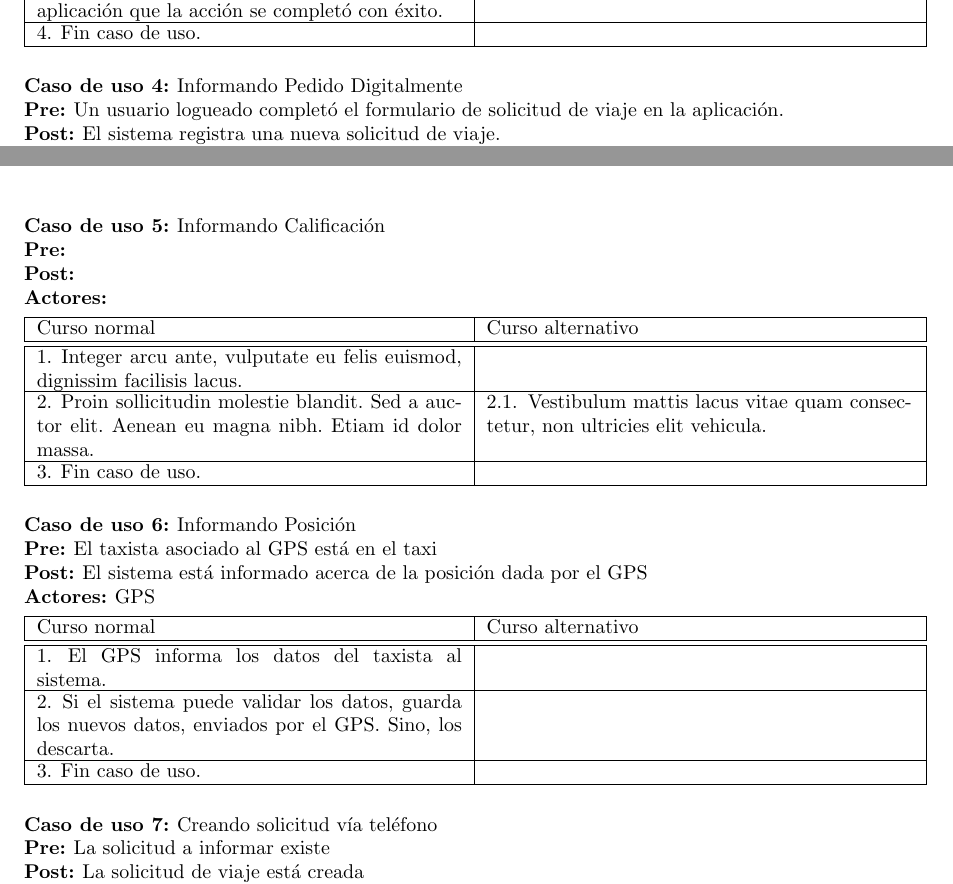
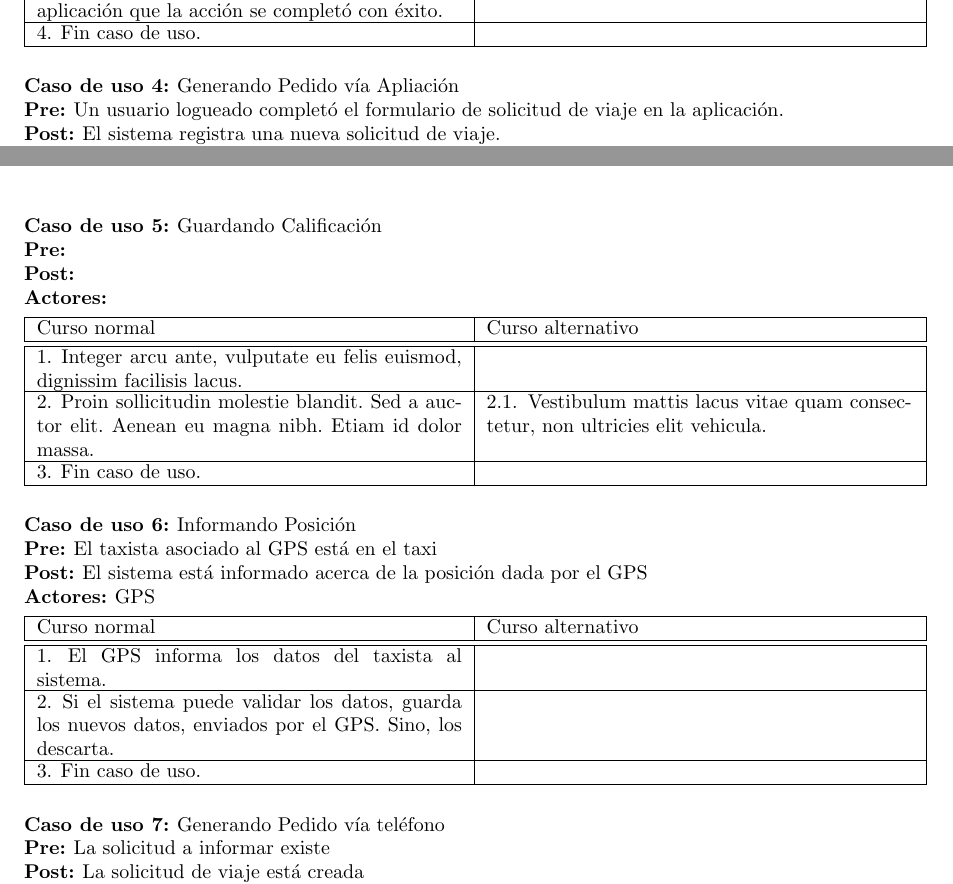
Before and after one commit to fcanay/ing1-tp2, a LaTeX document (tex/informe.tex): two parts of pages 13 and 14 of 27, joined at a grey line, cut so that both start at the same text. Compiled offline with pdfLaTeX.

Commit message:
actualiza diagrama cu y nombres de casos de uso

```diff
--- a/tex/informe.tex
+++ b/tex/informe.tex
@@ -595,7 +595,7 @@ En esta sección vamos a hablar de los \emph{o-refinamientos} del diagrama de ob
 %%%%% Informando Pedido Digitalmente %%%%%
 
 \begin{usecase}
-  \ucname{Informando Pedido Digitalmente}
+  \ucname{Generando Pedido vía Apliación}
   \ucpre{Un usuario logueado completó el formulario de solicitud de viaje en la aplicación.}
   \ucpost{El sistema registra una nueva solicitud de viaje.}
   \ucactor{Aplicación}
@@ -614,7 +614,7 @@ En esta sección vamos a hablar de los \emph{o-refinamientos} del diagrama de ob
 %%%%% Informando Calificación %%%%%
 
 \begin{usecase} %TODO Sacar Lorem Ipsum
-  \ucname{Informando Calificación}
+  \ucname{Guardando Calificación}
   \ucpre{}
   \ucpost{}
   \ucactor{}
@@ -642,7 +642,7 @@ En esta sección vamos a hablar de los \emph{o-refinamientos} del diagrama de ob
 %%%%% Informando Pedido Telefónico %%%%%
 
 \begin{usecase}
-  \ucname{Creando solicitud vía teléfono}
+  \ucname{Generando Pedido vía teléfono}
   \ucpre{La solicitud a informar existe}
   \ucpost{La solicitud de viaje está creada}
   \ucactor{Operador telefónico/radial}
```
Also changed, not shown: tex/diagramas/cu.pdf.
